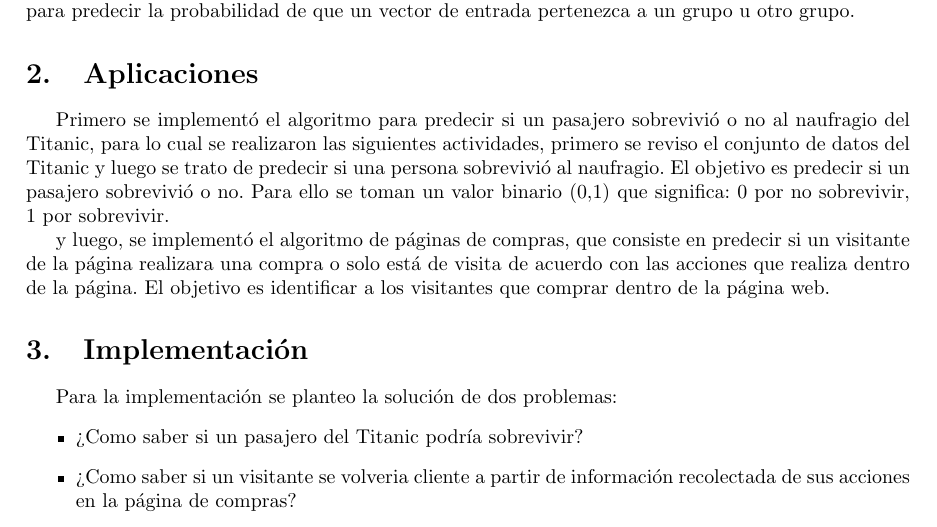
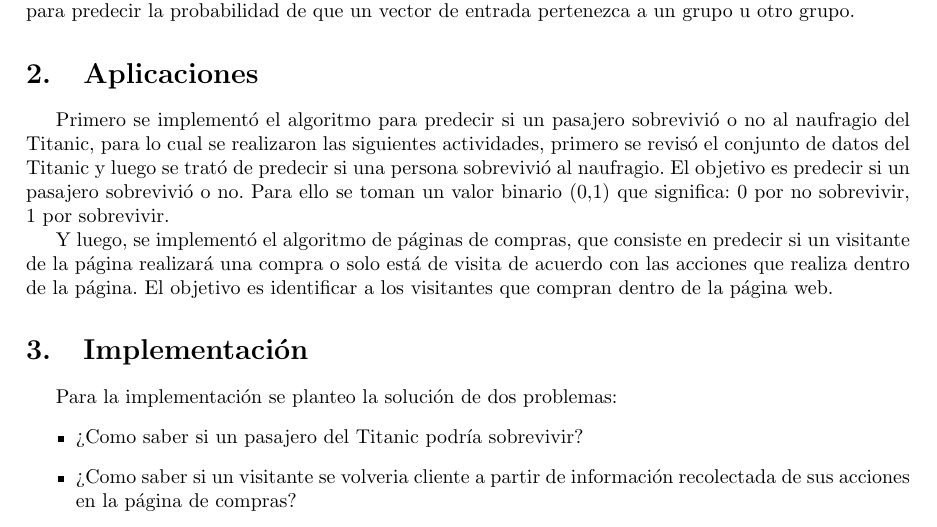
Before and after one commit to arceda/hpc_unsa, a LaTeX problem sheet (tareas/3_spark_ml.tex): part of page 3 of 9, cut so that both start at the same text. Compiled offline with pdfLaTeX.

Commit message:
Updates from Overleaf

```diff
--- a/tareas/3_spark_ml.tex
+++ b/tareas/3_spark_ml.tex
@@ -187,9 +187,9 @@ En resumen, el proceso de regresión logística produce una función logística.
 
 \section{Aplicaciones}
 
-Primero se implementó el algoritmo para predecir si un pasajero sobrevivió o no al naufragio del Titanic, para lo cual se realizaron las siguientes actividades, primero se reviso el conjunto de datos del Titanic y luego se trato de predecir si una persona sobrevivió al naufragio. El objetivo es predecir si un pasajero sobrevivió o no. Para ello se toman un valor binario (0,1) que significa: 0 por no sobrevivir, 1 por sobrevivir.
+Primero se implementó el algoritmo para predecir si un pasajero sobrevivió o no al naufragio del Titanic, para lo cual se realizaron las siguientes actividades, primero se revisó el conjunto de datos del Titanic y luego se trató de predecir si una persona sobrevivió al naufragio. El objetivo es predecir si un pasajero sobrevivió o no. Para ello se toman un valor binario (0,1) que significa: 0 por no sobrevivir, 1 por sobrevivir.
 
-y luego, se implementó el algoritmo de páginas de compras, que consiste en predecir si un visitante de la página realizara una compra o solo está de visita de acuerdo con las acciones que realiza dentro de la página. El objetivo es identificar a los visitantes que comprar dentro de la página web.
+Y luego, se implementó el algoritmo de páginas de compras, que consiste en predecir si un visitante de la página realizará una compra o solo está de visita de acuerdo con las acciones que realiza dentro de la página. El objetivo es identificar a los visitantes que compran dentro de la página web.
 
 
 \section{Implementación}
```
Also changed, not shown: proyecto_1/informe.tex (+3 -0 lines).
